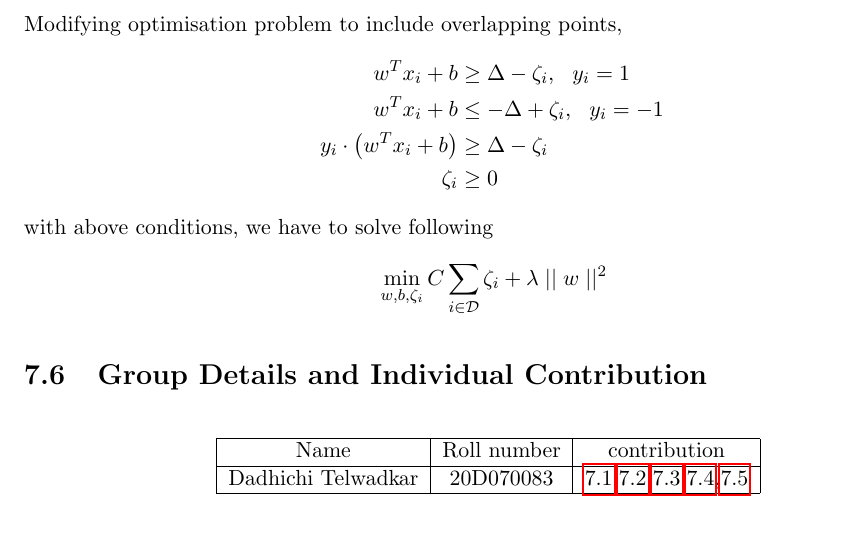
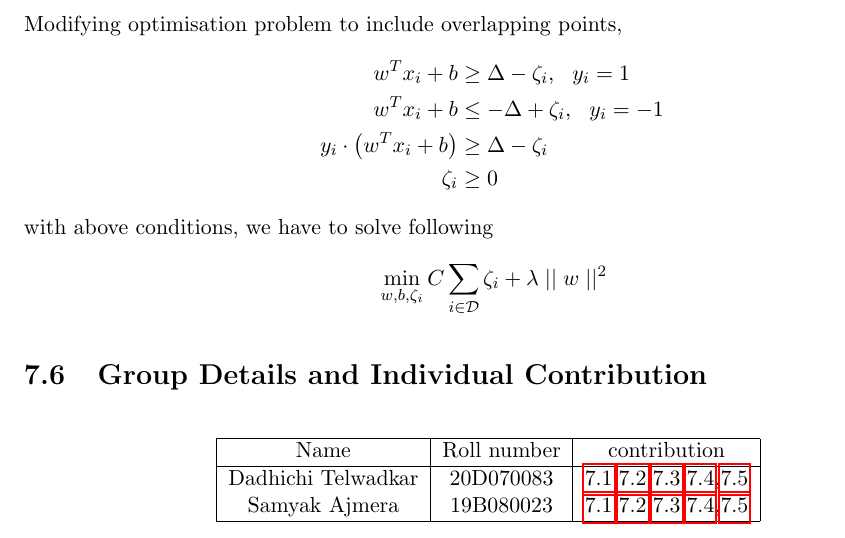
Before and after one commit to samyakajmera20/CS419_Scribe_Lec_7, a LaTeX document (main.tex): part of page 3 of 3, cut so that both start at the same text. Compiled offline with pdfLaTeX.

Commit message:
Update main.tex

```diff
--- a/main.tex
+++ b/main.tex
@@ -250,6 +250,7 @@ with above conditions, we have to solve following
         Name & Roll number & contribution \\
         \hline
         Dadhichi Telwadkar & 20D070083 & \ref{Sec:1},\ref{Sec:2},\ref{Sec:3},\ref{Sec:4},\ref{Sec:5}\\
+        Samyak Ajmera & 19B080023 & \ref{Sec:1},\ref{Sec:2},\ref{Sec:3},\ref{Sec:4},\ref{Sec:5}\\
     \hline
     \end{tabular}
     % \caption{Caption}
```
